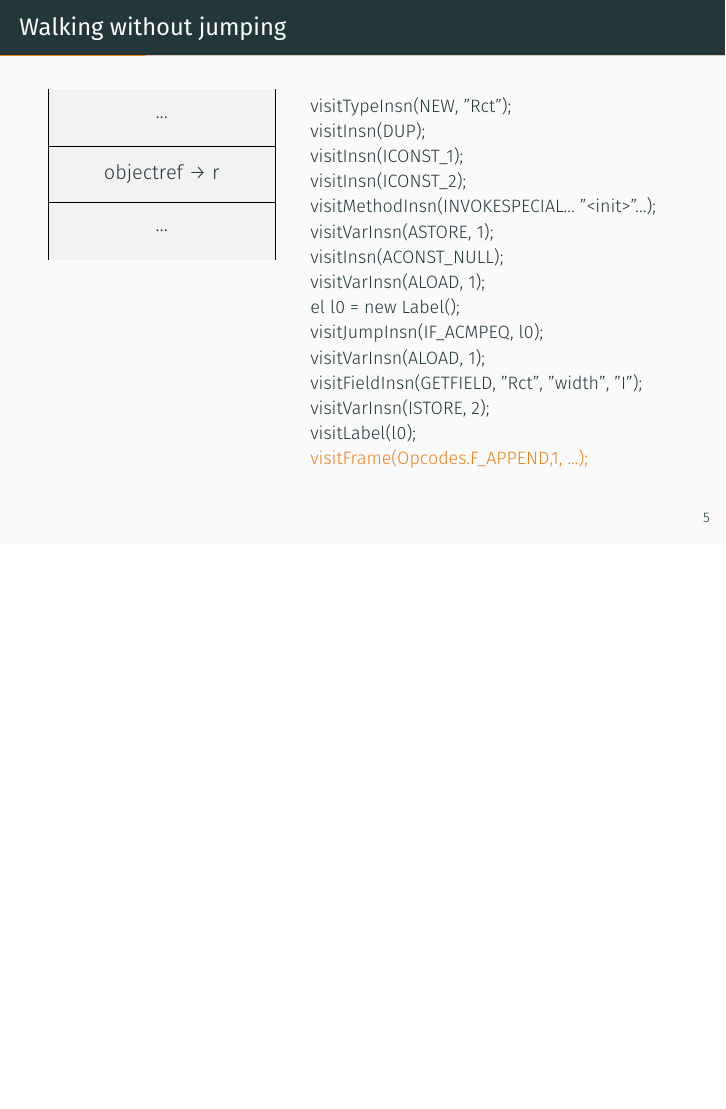
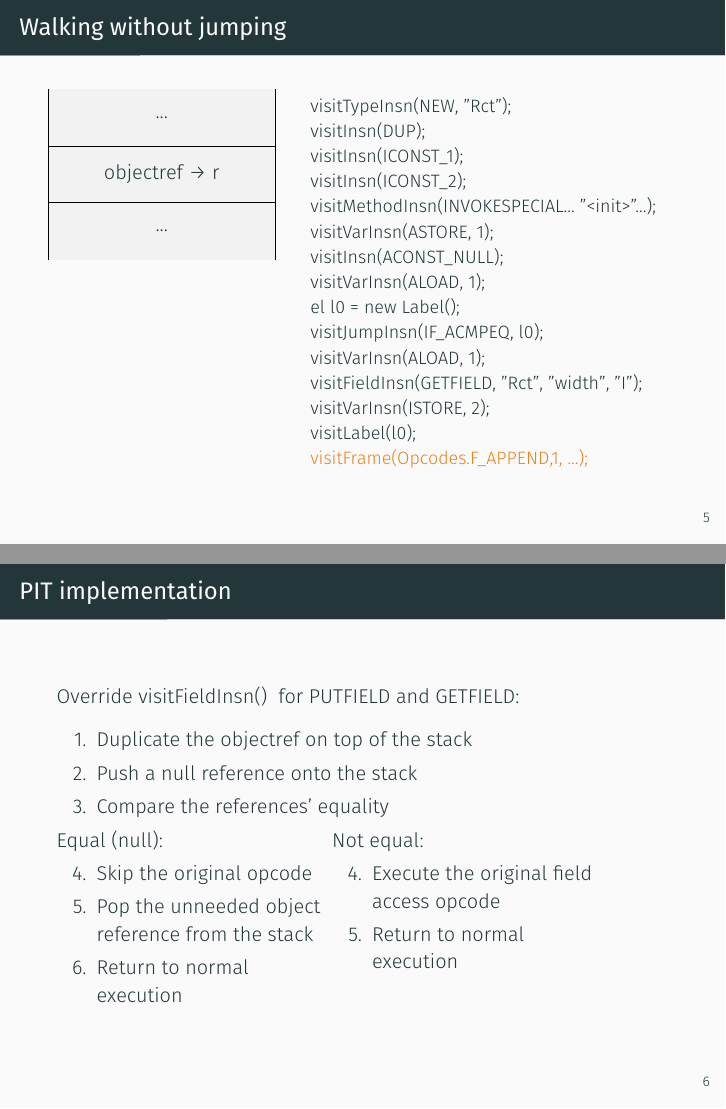
Before and after one commit to lafrenierejm/presentation, LaTeX slides (presentation.tex, which reads section/m1.tex): page 22 of 53 before the commit and pages 22 and 23 of 54 after it, the two joined at a grey line, the shorter picture padded with empty space. Compiled offline with XeLaTeX; a missing font is replaced by an installed copy or a similar font.

Commit message:
[M1] Add bulleted outline of PIT implementation

```diff
--- a/section/m1.tex
+++ b/section/m1.tex
@@ -205,6 +205,42 @@
   \end{columns}
 \end{frame}
 
+\begin{frame}{PIT implementation}
+  Override \java{visitFieldInsn()} for \lstinline{PUTFIELD} and \lstinline{GETFIELD}:
+  \begin{enumerate}
+  \item
+    Duplicate the objectref on top of the stack
+  \item
+    Push a null reference onto the stack
+  \item
+    Compare the references' equality
+  \end{enumerate}
+  \begin{columns}[t,totalwidth=0.6\textwidth]
+    \begin{column}{0.45\textwidth}
+      Equal (null):
+      \begin{enumerate}
+        \setcounter{enumi}{3}
+      \item
+        Skip the original opcode
+      \item
+        Pop the unneeded object reference from the stack
+      \item
+        Return to normal execution
+      \end{enumerate}
+    \end{column}
+    \begin{column}[]{0.45\textwidth}
+      Not equal:
+      \begin{enumerate}
+        \setcounter{enumi}{3}
+      \item
+        Execute the original field access opcode
+      \item
+        Return to normal execution
+      \end{enumerate}
+    \end{column}
+  \end{columns}
+\end{frame}
+
 %%% Local Variables:
 %%% mode: latex
 %%% TeX-master: "../presentation"
```
